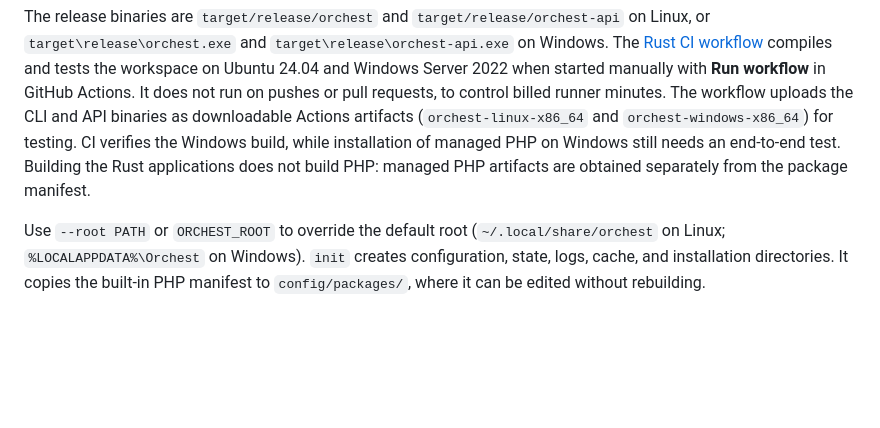
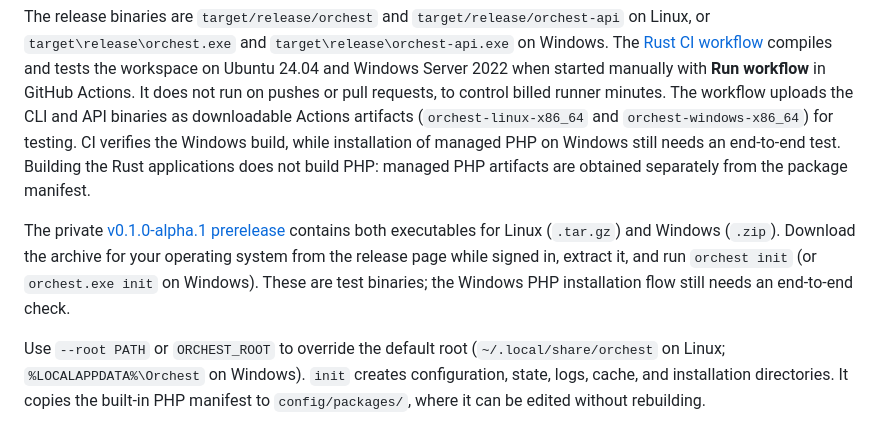
Before and after one commit to danidoble/orchest, a Markdown page: README.md, the part around the change. GitHub-like rendering; blank space fills up the shorter version.

Commit message:
Document Orchest alpha prerelease

````diff
--- a/README.md
+++ b/README.md
@@ -13,6 +13,8 @@ cargo build --release -p orchest-cli -p orchest-api
 ```
 
 The release binaries are `target/release/orchest` and `target/release/orchest-api` on Linux, or `target\release\orchest.exe` and `target\release\orchest-api.exe` on Windows. The [Rust CI workflow](.github/workflows/rust-ci.yml) compiles and tests the workspace on Ubuntu 24.04 and Windows Server 2022 when started manually with **Run workflow** in GitHub Actions. It does not run on pushes or pull requests, to control billed runner minutes. The workflow uploads the CLI and API binaries as downloadable Actions artifacts (`orchest-linux-x86_64` and `orchest-windows-x86_64`) for testing. CI verifies the Windows build, while installation of managed PHP on Windows still needs an end-to-end test. Building the Rust applications does not build PHP: managed PHP artifacts are obtained separately from the package manifest.
+
+The private [v0.1.0-alpha.1 prerelease](https://github.com/danidoble/orchest/releases/tag/v0.1.0-alpha.1) contains both executables for Linux (`.tar.gz`) and Windows (`.zip`). Download the archive for your operating system from the release page while signed in, extract it, and run `orchest init` (or `orchest.exe init` on Windows). These are test binaries; the Windows PHP installation flow still needs an end-to-end check.
 
 Use `--root PATH` or `ORCHEST_ROOT` to override the default root (`~/.local/share/orchest` on Linux; `%LOCALAPPDATA%\Orchest` on Windows). `init` creates configuration, state, logs, cache, and installation directories. It copies the built-in PHP manifest to `config/packages/`, where it can be edited without rebuilding.
 
````
Also changed, not shown: PLAN.md (+2 -1 lines).
